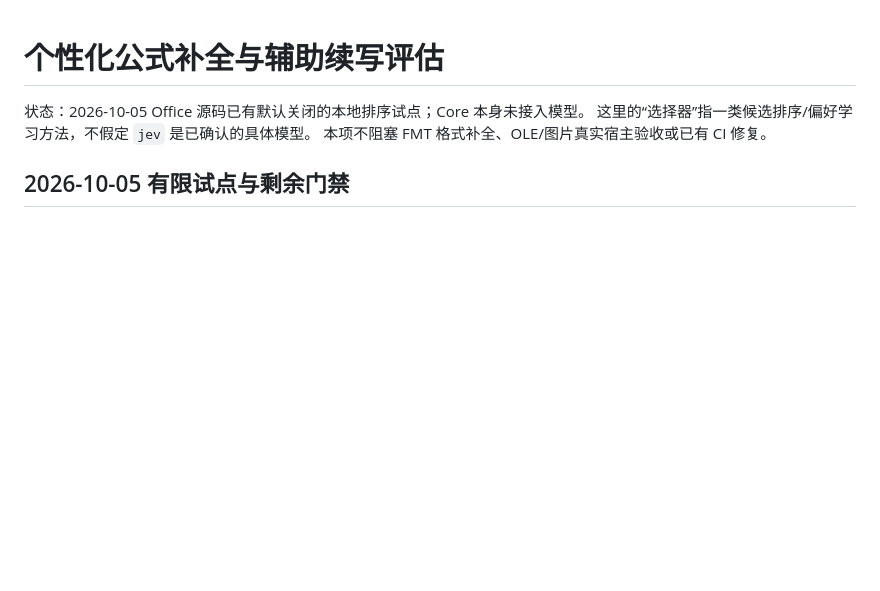
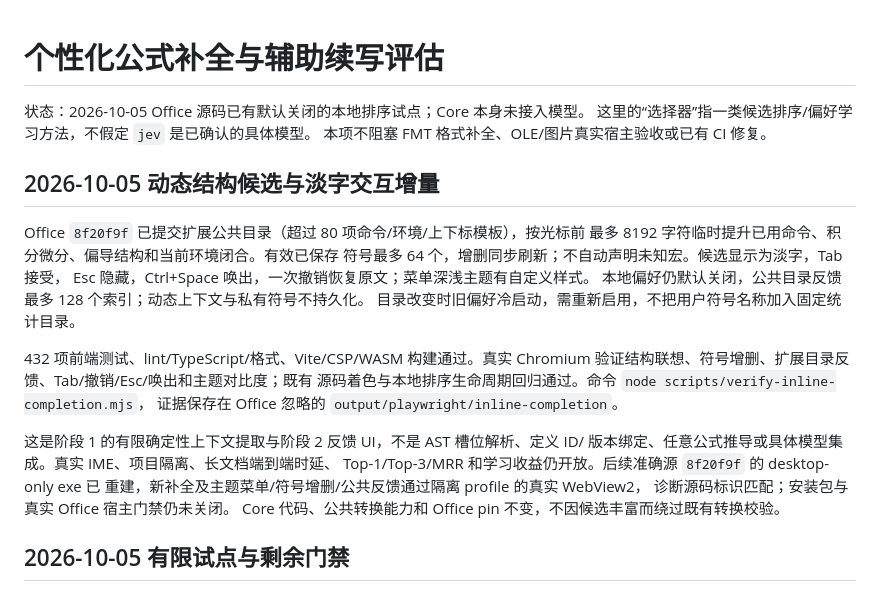
Before and after one commit to strangelion/latexsnipper-core, a Markdown page: docs/formula-assistance-roadmap.md, the part around the change. Drawn GitHub-style; blank space fills up the shorter version.

```diff
--- a/docs/formula-assistance-roadmap.md
+++ b/docs/formula-assistance-roadmap.md
@@ -3,6 +3,27 @@
 状态：2026-10-05 Office 源码已有默认关闭的本地排序试点；Core 本身未接入模型。
 这里的“选择器”指一类候选排序/偏好学习方法，不假定 `jev` 是已确认的具体模型。
 本项不阻塞 FMT 格式补全、OLE/图片真实宿主验收或已有 CI 修复。
+
+## 2026-10-05 动态结构候选与淡字交互增量
+
+Office `8f20f9f` 已提交扩展公共目录（超过 80 项命令/环境/上下标模板），按光标前
+最多 8192 字符临时提升已用命令、积分微分、偏导结构和当前环境闭合。有效已保存
+符号最多 64 个，增删同步刷新；不自动声明未知宏。候选显示为淡字，Tab 接受，
+Esc 隐藏，Ctrl+Space 唤出，一次撤销恢复原文；菜单深浅主题有自定义样式。
+本地偏好仍默认关闭，公共目录反馈最多 128 个索引；动态上下文与私有符号不持久化。
+目录改变时旧偏好冷启动，需重新启用，不把用户符号名称加入固定统计目录。
+
+432 项前端测试、lint/TypeScript/格式、Vite/CSP/WASM 构建通过。真实 Chromium
+验证结构联想、符号增删、扩展目录反馈、Tab/撤销/Esc/唤出和主题对比度；既有
+源码着色与本地排序生命周期回归通过。命令 `node scripts/verify-inline-completion.mjs`，
+证据保存在 Office 忽略的 `output/playwright/inline-completion`。
+
+这是阶段 1 的有限确定性上下文提取与阶段 2 反馈 UI，不是 AST 槽位解析、定义 ID/
+版本绑定、任意公式推导或具体模型集成。真实 IME、项目隔离、长文档端到端时延、
+Top-1/Top-3/MRR 和学习收益仍开放。后续准确源 `8f20f9f` 的 desktop-only exe 已
+重建，新补全及主题菜单/符号增删/公共反馈通过隔离 profile 的真实 WebView2，
+诊断源码标识匹配；安装包与真实 Office 宿主门禁仍未关闭。
+Core 代码、公共转换能力和 Office pin 不变，不因候选丰富而绕过既有转换校验。
 
 ## 2026-10-05 有限试点与剩余门禁
 
```
Also changed, not shown: docs/closing-issue-ledger.md (+23 -0 lines), docs/closing-plan.md (+11 -0 lines).
